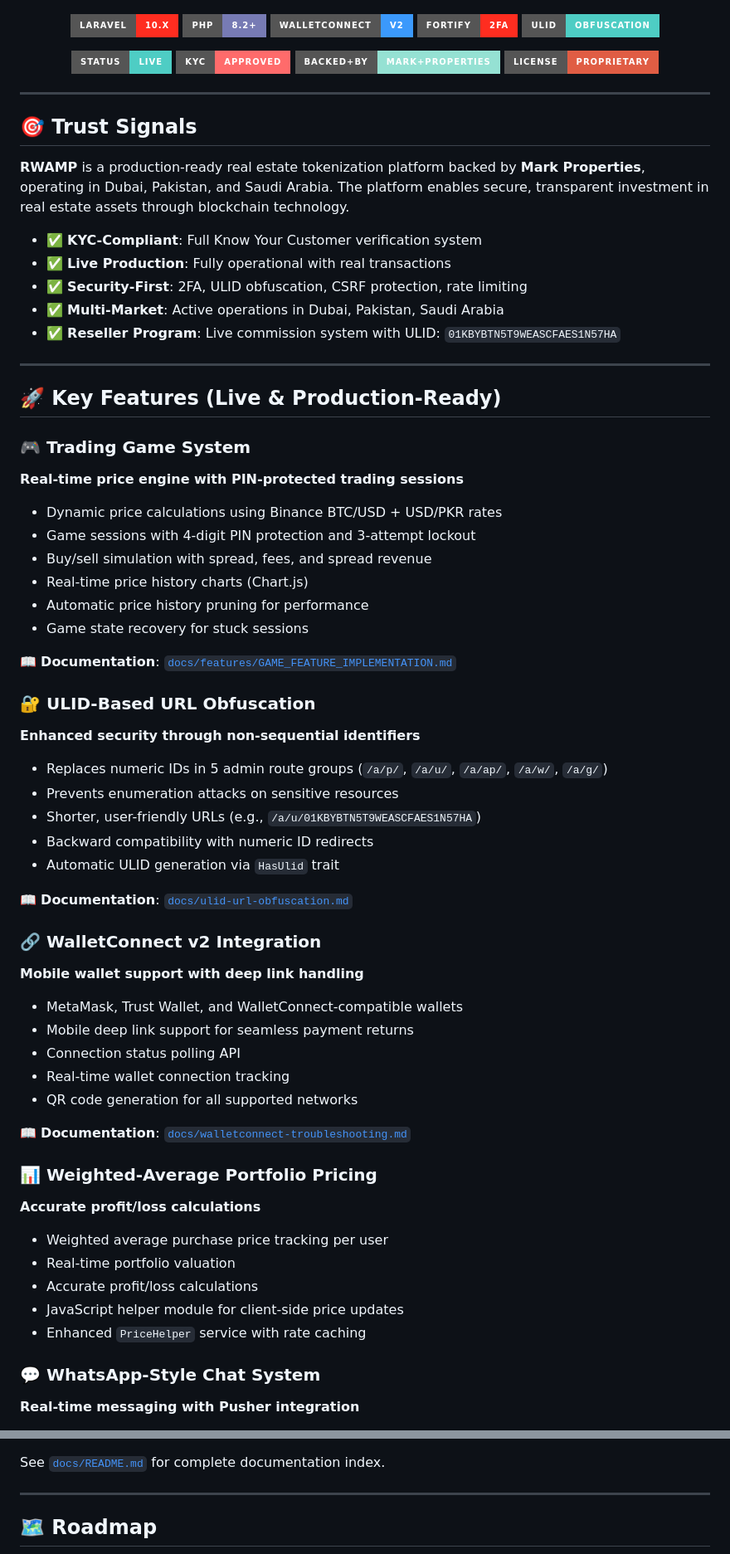
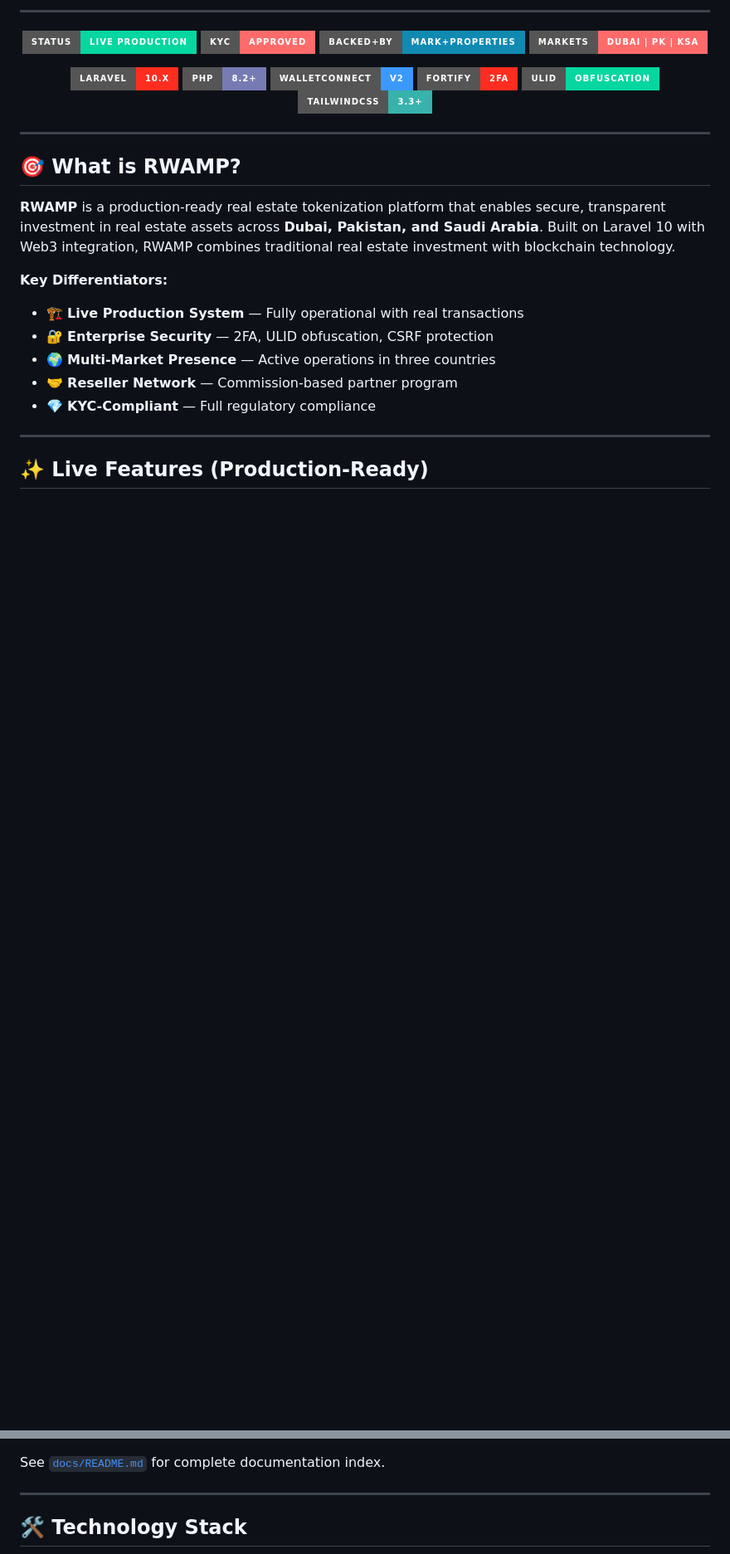
Before and after one commit to markprop/RWAMP, a Markdown page: README.md, 2 parts joined by grey strips. Shown: that part at 83% size. Drawn GitHub-style; badges without logos; blank space fills up the shorter version.

```diff
--- a/README.md
+++ b/README.md
@@ -9,3 +24,10 @@
+---
+
+<p align="center">
+  <img src="https://img.shields.io/badge/Status-Live%20Production-06D6A0?style=for-the-badge&logo=check-circle&logoColor=white" alt="Live Status" />
+  <img src="https://img.shields.io/badge/KYC-Approved-FF6B6B?style=for-the-badge&logo=shield-check&logoColor=white" alt="KYC Approved" />
+  <img src="https://img.shields.io/badge/Backed+By-Mark+Properties-118AB2?style=for-the-badge&logo=building&logoColor=white" alt="Mark Properties" />
+  <img src="https://img.shields.io/badge/Markets-Dubai%20%7C%20PK%20%7C%20KSA-FF6B6B?style=for-the-badge" alt="Markets" />
 </p>
 
 <p align="center">
@@ -13,75 +35,24 @@
   <img src="https://img.shields.io/badge/PHP-8.2+-777BB4?style=for-the-badge&logo=php&logoColor=white" alt="PHP" />
   <img src="https://img.shields.io/badge/WalletConnect-v2-3B99FC?style=for-the-badge&logo=walletconnect&logoColor=white" alt="WalletConnect" />
   <img src="https://img.shields.io/badge/Fortify-2FA-FF2D20?style=for-the-badge&logo=laravel&logoColor=white" alt="Fortify 2FA" />
-  <img src="https://img.shields.io/badge/ULID-Obfuscation-4ECDC4?style=for-the-badge" alt="ULID" />
-</p>
-
-<p align="center">
-  <img src="https://img.shields.io/badge/Status-Live-4ECDC4?style=for-the-badge" alt="Status" />
-  <img src="https://img.shields.io/badge/KYC-Approved-FF6B6B?style=for-the-badge" alt="KYC" />
-  <img src="https://img.shields.io/badge/Backed+By-Mark+Properties-95E1D3?style=for-the-badge" alt="Mark Properties" />
-  <img src="https://img.shields.io/badge/License-Proprietary-red?style=for-the-badge" alt="License" />
+  <img src="https://img.shields.io/badge/ULID-Obfuscation-06D6A0?style=for-the-badge" alt="ULID" />
+  <img src="https://img.shields.io/badge/TailwindCSS-3.3+-38B2AC?style=for-the-badge&logo=tailwind-css&logoColor=white" alt="TailwindCSS" />
 </p>
 
 ---
 
-## 🎯 Trust Signals
+## 🎯 What is RWAMP?
 
-**RWAMP** is a production-ready real estate tokenization platform backed by **Mark Properties**, operating in Dubai, Pakistan, and Saudi Arabia. The platform enables secure, transparent investment in real estate assets through blockchain technology.
+**RWAMP** is a production-ready real estate tokenization platform that enables secure, transparent investment in real estate assets across **Dubai, Pakistan, and Saudi Arabia**. Built on Laravel 10 with Web3 integration, RWAMP combines traditional real estate investment with blockchain technology.
 
-- ✅ **KYC-Compliant**: Full Know Your Customer verification system
-- ✅ **Live Production**: Fully operational with real transactions
-- ✅ **Security-First**: 2FA, ULID obfuscation, CSRF protection, rate limiting
-- ✅ **Multi-Market**: Active operations in Dubai, Pakistan, Saudi Arabia
-- ✅ **Reseller Program**: Live commission system with ULID: `01KBYBTN5T9WEASCFAES1N57HA`
+**Key Differentiators:**
+- 🏗️ **Live Production System** — Fully operational with real transactions
+- 🔐 **Enterprise Security** — 2FA, ULID obfuscation, CSRF protection
+- 🌍 **Multi-Market Presence** — Active operations in three countries
+- 🤝 **Reseller Network** — Commission-based partner program
+- 💎 **KYC-Compliant** — Full regulatory compliance
 
 ---
 
-## 🚀 Key Features (Live & Production-Ready)
+## ✨ Live Features (Production-Ready)
 
-### 🎮 Trading Game System
-**Real-time price engine with PIN-protected trading sessions**
-
-- Dynamic price calculations using Binance BTC/USD + USD/PKR rates
-- Game sessions with 4-digit PIN protection and 3-attempt lockout
-- Buy/sell simulation with spread, fees, and spread revenue
-- Real-time price history charts (Chart.js)
-- Automatic price history pruning for performance
-- Game state recovery for stuck sessions
-
-📖 **Documentation**: [`docs/features/GAME_FEATURE_IMPLEMENTATION.md`](docs/features/GAME_FEATURE_IMPLEMENTATION.md)
-
-### 🔐 ULID-Based URL Obfuscation
-**Enhanced security through non-sequential identifiers**
-
-- Replaces numeric IDs in 5 admin route groups (`/a/p/`, `/a/u/`, `/a/ap/`, `/a/w/`, `/a/g/`)
-- Prevents enumeration attacks on sensitive resources
-- Shorter, user-friendly URLs (e.g., `/a/u/01KBYBTN5T9WEASCFAES1N57HA`)
-- Backward compatibility with numeric ID redirects
-- Automatic ULID generation via `HasUlid` trait
-
-📖 **Documentation**: [`docs/ulid-url-obfuscation.md`](docs/ulid-url-obfuscation.md)
-
-### 🔗 WalletConnect v2 Integration
-**Mobile wallet support with deep link handling**
-
-- MetaMask, Trust Wallet, and WalletConnect-compatible wallets
-- Mobile deep link support for seamless payment returns
-- Connection status polling API
-- Real-time wallet connection tracking
-- QR code generation for all supported networks
-
-📖 **Documentation**: [`docs/walletconnect-troubleshooting.md`](docs/walletconnect-troubleshooting.md)
-
-### 📊 Weighted-Average Portfolio Pricing
-**Accurate profit/loss calculations**
-
-- Weighted average purchase price tracking per user
-- Real-time portfolio valuation
-- Accurate profit/loss calculations
-- JavaScript helper module for client-side price updates
-- Enhanced `PriceHelper` service with rate caching
-
-### 💬 WhatsApp-Style Chat System
-**Real-time messaging with Pusher integration**
-
@@ -333,5 +345,5 @@ See [`docs/README.md`](docs/README.md) for complete documentation index.
 
 ---
 
-## 🗺️ Roadmap
+## 🛠️ Technology Stack
 
```
Also changed, not shown: other parts of README.md (+216 -259 lines).
